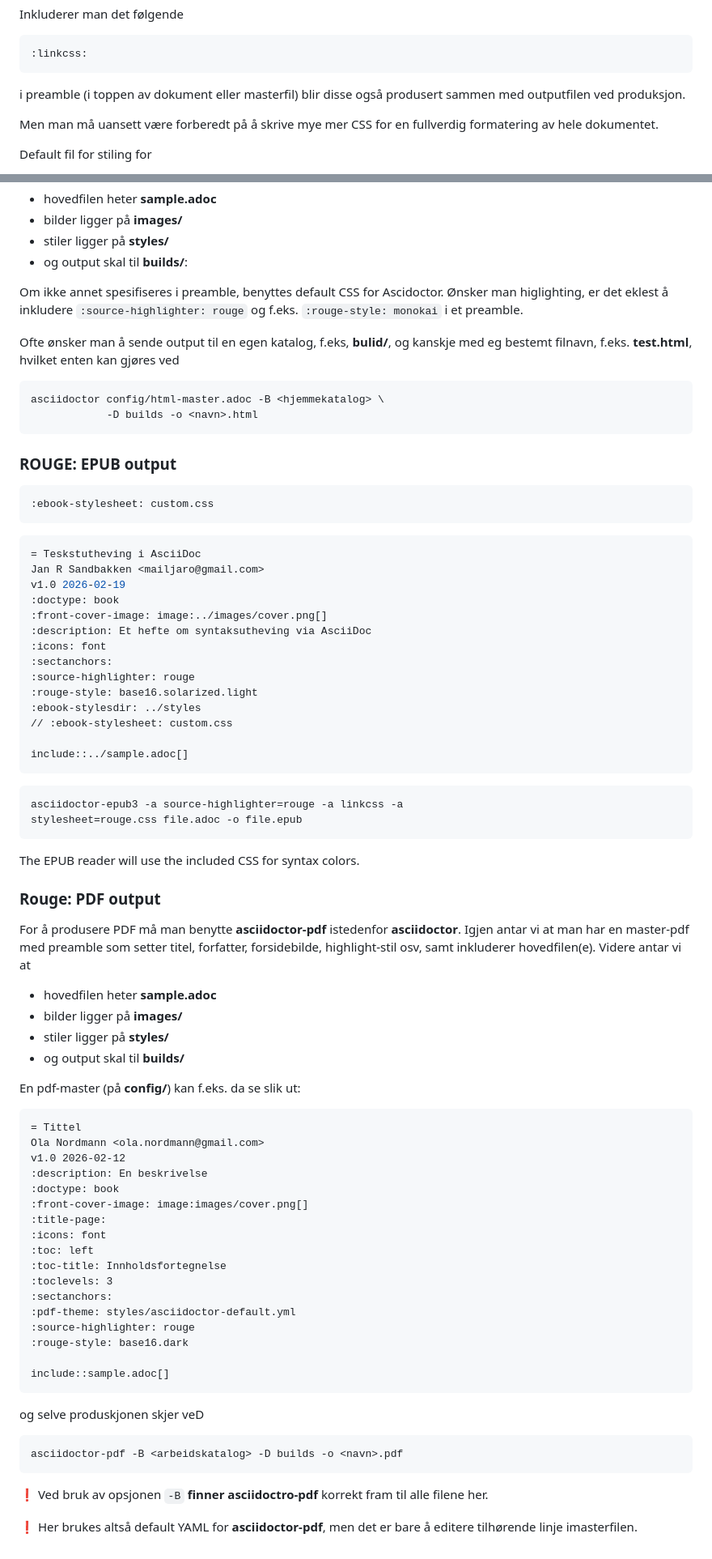
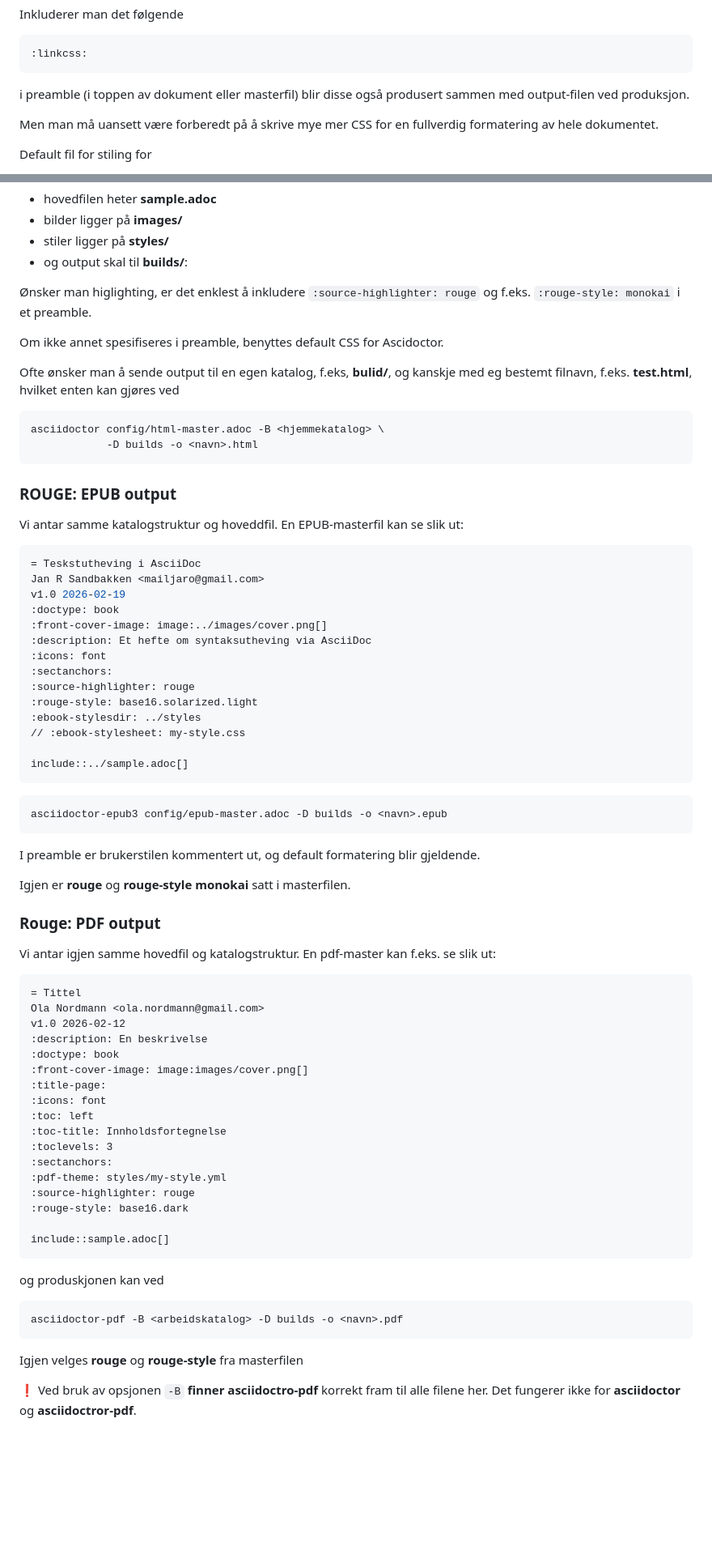
Before and after one commit to mailjaro/highlight-repo, a Markdown page: high.md, 2 parts joined by grey strips. Shown at 81% size. Rendered like a GitHub page; blank space fills up the shorter version.

Commit message:
On branch main Your branch is up to date with 'origin/main'.
Changes to be committed:
	modified:   high.md

Første utkast av Rouge-delen ferdig skrevet.

````diff
--- a/high.md
+++ b/high.md
@@ -94,7 +94,7 @@ Inkluderer man det følgende
 :linkcss:
 ```
 
-i preamble (i toppen av dokument eller masterfil) blir disse også produsert sammen med outputfilen ved produksjon.
+i preamble (i toppen av dokument eller masterfil) blir disse også produsert sammen med output-filen ved produksjon.
 
 Men man må uansett være forberedt på å skrive mye mer CSS for en fullverdig formatering av hele dokumentet.
 
@@ -177,7 +197,9 @@ Videre antar vi at:
 - stiler ligger på **styles/**
 - og output skal til **builds/**:
 
-Om ikke annet spesifiseres i preamble, benyttes default CSS for Ascidoctor. Ønsker man higlighting, er det eklest å inkludere  `:source-highlighter: rouge` og f.eks. `:rouge-style: monokai` i et preamble.
+Ønsker man higlighting, er det enklest å inkludere `:source-highlighter: rouge` og f.eks. `:rouge-style: monokai` i et preamble.
+
+Om ikke annet spesifiseres i preamble, benyttes default CSS for Ascidoctor.
 
 Ofte ønsker man å sende output til en egen katalog, f.eks, **bulid/**, og kanskje med eg bestemt filnavn, f.eks. **test.html**, hvilket enten kan gjøres ved
 
@@ -186,13 +208,9 @@ asciidoctor config/html-master.adoc -B <hjemmekatalog> \
             -D builds -o <navn>.html
 ```
 
-
 ### ROUGE: EPUB output
 
-
-```yaml
-:ebook-stylesheet: custom.css
-```
+Vi antar samme katalogstruktur og hoveddfil. En EPUB-masterfil kan se slik ut:
 
 ```yaml
 = Teskstutheving i AsciiDoc
@@ -206,28 +224,22 @@ v1.0 2026-02-19
 :source-highlighter: rouge
 :rouge-style: base16.solarized.light
 :ebook-stylesdir: ../styles
-// :ebook-stylesheet: custom.css
+// :ebook-stylesheet: my-style.css
 
 include::../sample.adoc[]
 ```
 
 ```bash
-asciidoctor-epub3 -a source-highlighter=rouge -a linkcss -a
-stylesheet=rouge.css file.adoc -o file.epub
+asciidoctor-epub3 config/epub-master.adoc -D builds -o <navn>.epub
 ```
 
-The EPUB reader will use the included CSS for syntax colors.
+I preamble er brukerstilen kommentert ut, og default formatering blir gjeldende.
+
+Igjen er **rouge** og **rouge-style monokai** satt i masterfilen.
 
 ### Rouge: PDF output
 
-For å produsere PDF må man benytte **asciidoctor-pdf** istedenfor **asciidoctor**. Igjen antar vi at man har en master-pdf med preamble som setter titel, forfatter, forsidebilde, highlight-stil osv, samt inkluderer hovedfilen(e). Videre antar vi at
-
-- hovedfilen heter **sample.adoc**
-- bilder ligger på **images/**
-- stiler ligger på **styles/**
-- og output skal til **builds/**
-
-En pdf-master (på **config/**) kan f.eks. da se slik ut:
+Vi antar igjen samme hovedfil og katalogstruktur. En pdf-master kan f.eks. se slik ut:
 
 ```txt
 = Tittel
@@ -242,20 +254,19 @@ v1.0 2026-02-12
 :toc-title: Innholdsfortegnelse
 :toclevels: 3
 :sectanchors:
-:pdf-theme: styles/asciidoctor-default.yml
+:pdf-theme: styles/my-style.yml
 :source-highlighter: rouge
 :rouge-style: base16.dark
 
 include::sample.adoc[]
 ```
 
-og selve produskjonen skjer veD
-
+og produskjonen kan ved
 
 ```bash
 asciidoctor-pdf -B <arbeidskatalog> -D builds -o <navn>.pdf
 ```
 
-❗ Ved bruk av opsjonen `-B` **finner asciidoctro-pdf** korrekt fram til alle filene her.
+Igjen velges **rouge** og **rouge-style** fra masterfilen
 
-❗ Her brukes altså default YAML for **asciidoctor-pdf**, men det er bare å editere tilhørende linje imasterfilen.
+❗ Ved bruk av opsjonen `-B` **finner asciidoctro-pdf** korrekt fram til alle filene her. Det fungerer ikke for **asciidoctor** og **asciidoctror-pdf**.
````
Also changed, not shown: other parts of high.md (+21 -1 lines).
